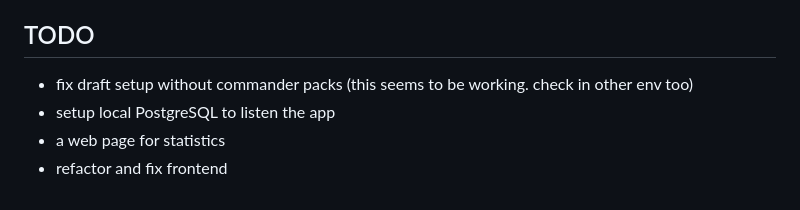
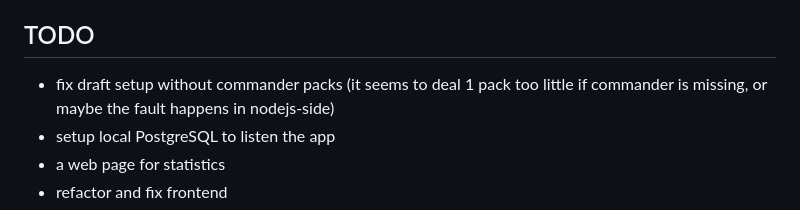
Before and after one commit to EeroAnt/CubeDraftSimulator, a Markdown page: README.md, the part around the change. Rendered like a GitHub page.

```diff
--- a/README.md
+++ b/README.md
@@ -37,7 +37,7 @@ Version 1.0.0 is up and running. Deckbuilder is not functional, but drafting wor
 
 ## TODO
 
- - fix draft setup without commander packs (this seems to be working. check in other env too)
+ - fix draft setup without commander packs (it seems to deal 1 pack too little if commander is missing, or maybe the fault happens in nodejs-side)
  - setup local PostgreSQL to listen the app
  - a web page for statistics
  - refactor and fix frontend
```
